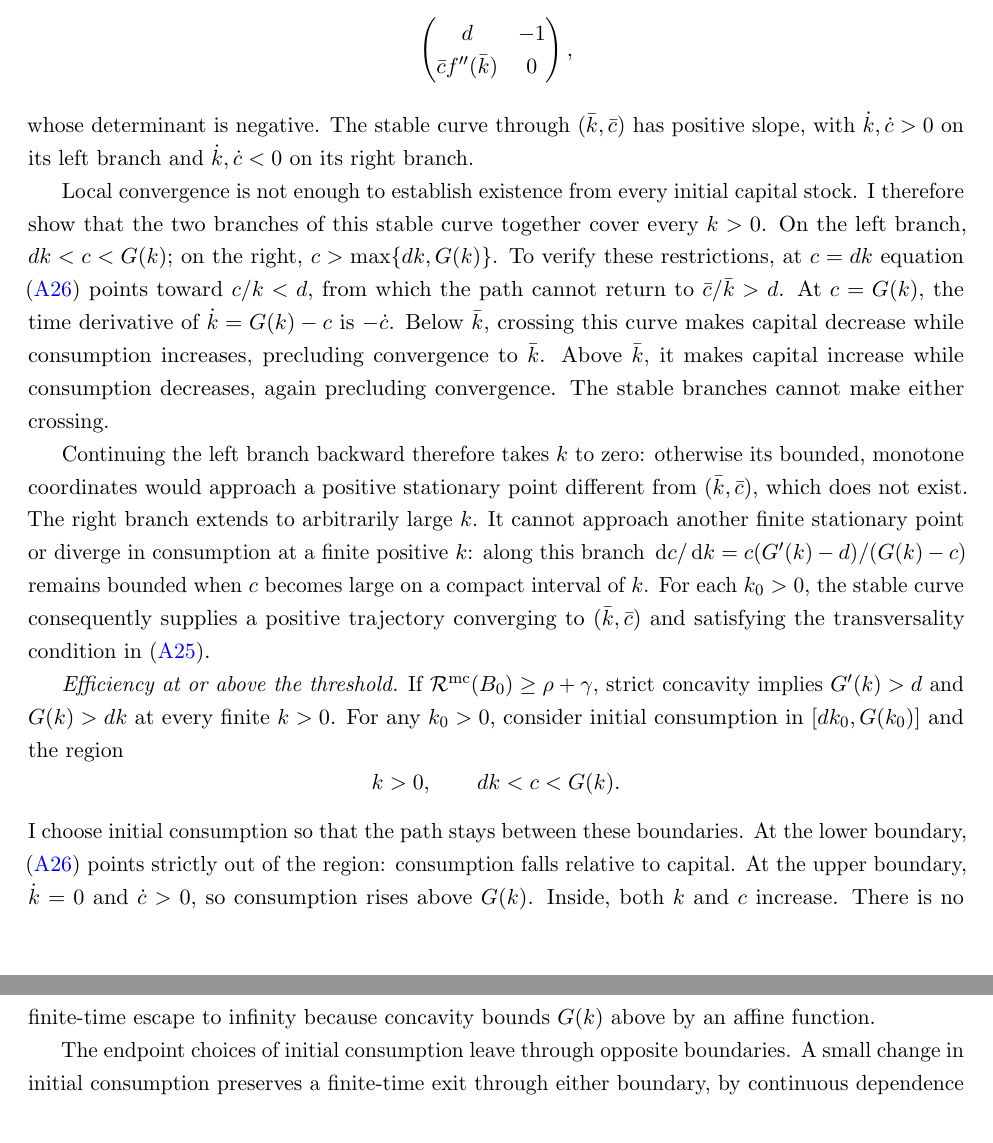
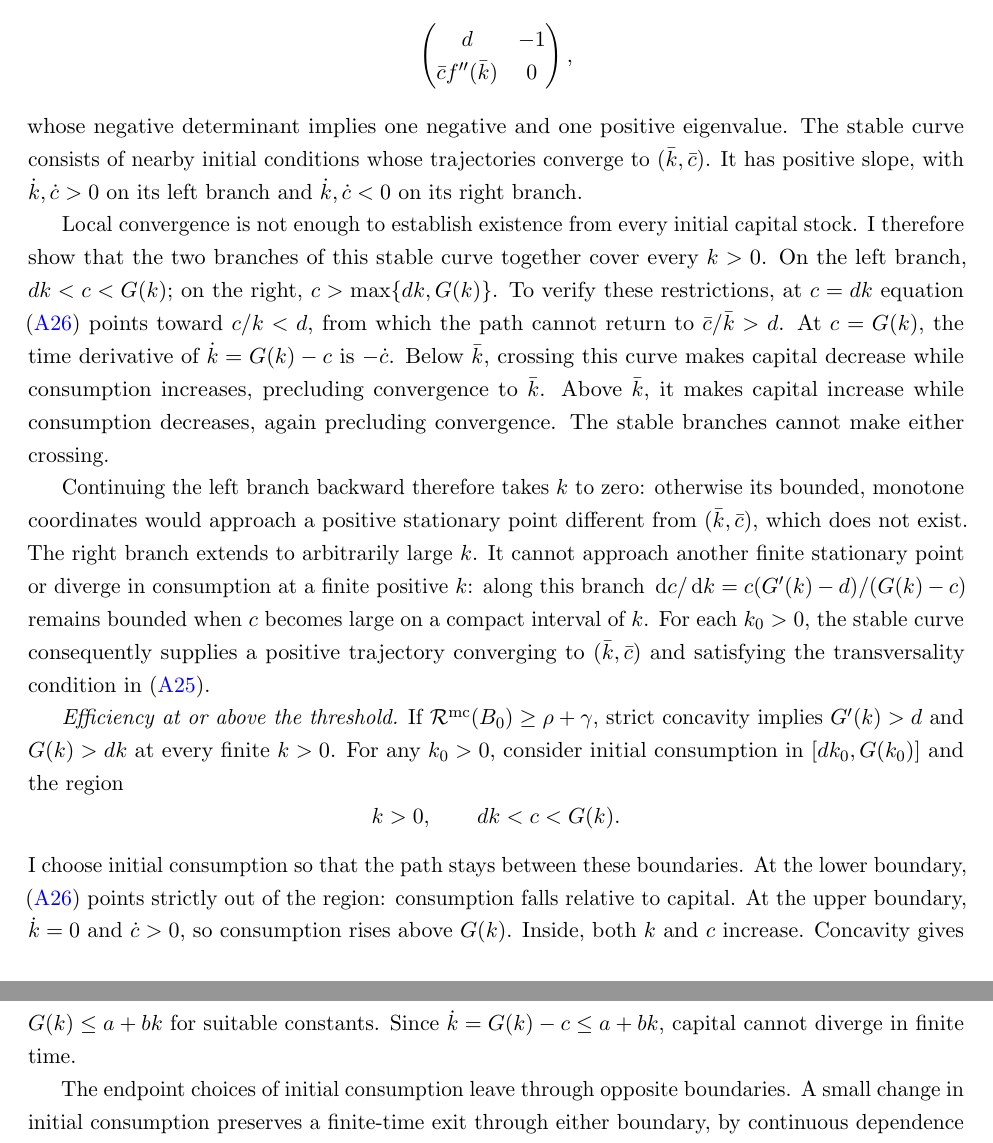
Before and after one commit to oliverpardo1979/ai-growth-and-labor, a LaTeX paper (main_rewrite.tex, which reads sections_rewrite/appendix_competitive_equilibrium.tex): two parts of pages 50 and 51 of 60, joined at a grey line, cut so that both start at the same text. Compiled offline with pdfLaTeX.

Commit message:
Clarify equilibrium proof and activation continuity

```diff
--- a/sections_rewrite/appendix_competitive_equilibrium.tex
+++ b/sections_rewrite/appendix_competitive_equilibrium.tex
@@ -83,8 +83,9 @@ level is $\bar c=G(\bar k)>d\bar k>0$, by
 \[
  \begin{pmatrix}d&-1\\ \bar c f''(\bar k)&0\end{pmatrix},
 \]
-whose determinant is negative. The stable curve through $(\bar k,\bar c)$
-has positive slope,
+whose negative determinant implies one negative and one positive eigenvalue.
+The stable curve consists of nearby initial conditions whose trajectories
+converge to $(\bar k,\bar c)$. It has positive slope,
 with $\dot k,\dot c>0$ on its left branch and
 $\dot k,\dot c<0$ on its right branch.
 
@@ -128,8 +129,8 @@ boundaries. At the lower boundary,
 of the region: consumption falls relative to capital. At the upper
 boundary, $\dot k=0$ and $\dot c>0$, so consumption rises above $G(k)$.
 Inside, both $k$ and $c$
-increase. There is no finite-time escape to infinity because concavity
-bounds $G(k)$ above by an affine function.
+increase. Concavity gives $G(k)\leq a+bk$ for suitable constants.
+Since $\dot k=G(k)-c\leq a+bk$, capital cannot diverge in finite time.
 
 The endpoint choices of initial consumption leave through opposite
 boundaries. A small change in initial consumption preserves a finite-time
```
Also changed, not shown: sections_rewrite/appendix_rsi_illustrative.tex (+2 -1 lines).
